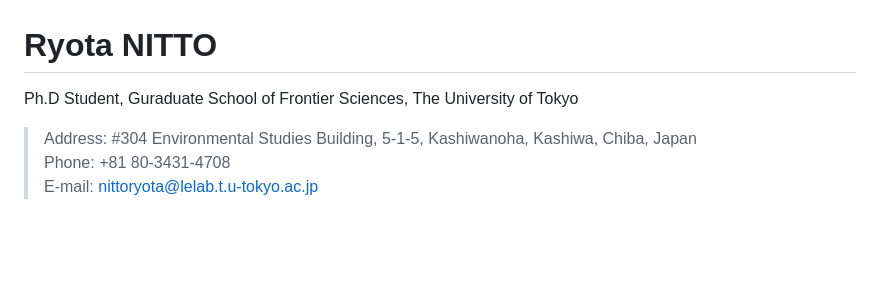
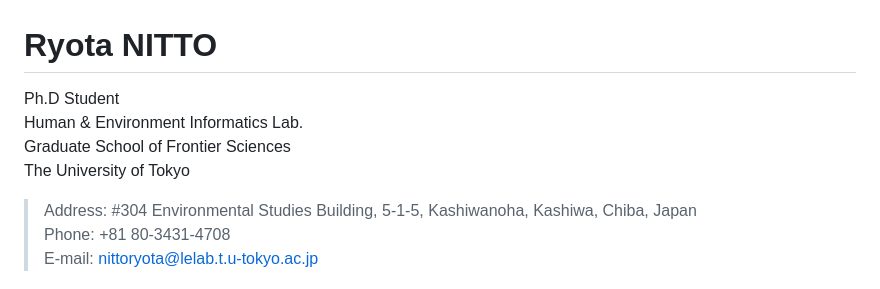
Before and after one commit to Ryota-Nitto/Ryota-Nitto.github.io, a Markdown page: README.md, the part around the change. Drawn GitHub-style; blank space fills up the shorter version.

```diff
--- a/README.md
+++ b/README.md
@@ -1,7 +1,8 @@
 # Ryota NITTO
 
-Ph.D Student,
-Guraduate School of Frontier Sciences,
+Ph.D Student<br>
+Human & Environment Informatics Lab.<br>
+Graduate School of Frontier Sciences<br>
 The University of Tokyo
 
 > Address: #304 Environmental Studies Building, 5-1-5, Kashiwanoha, Kashiwa, Chiba, Japan<br>
```
